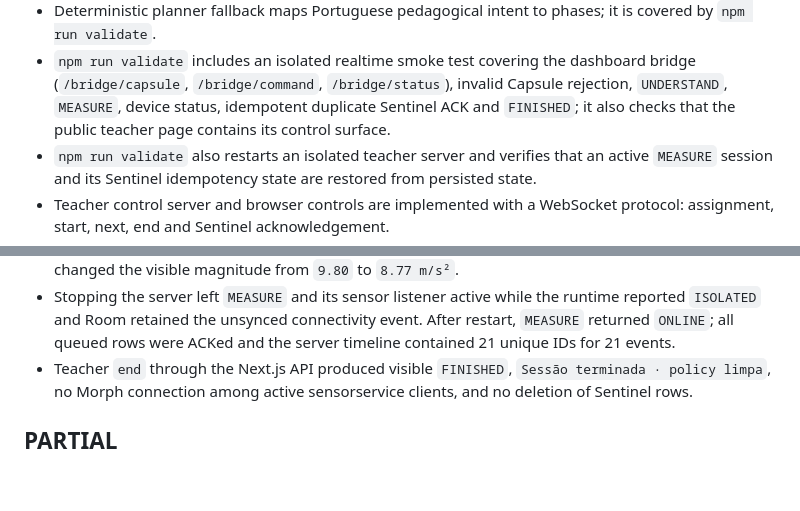
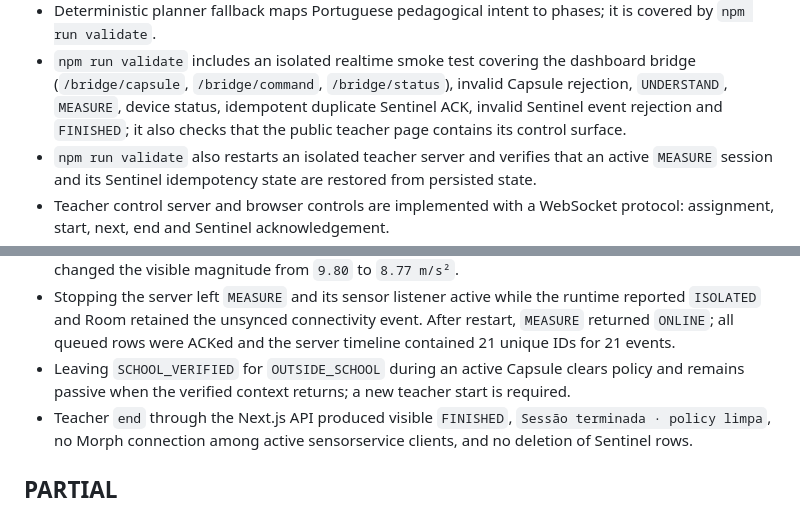
Before and after one commit to Erasmo-Veloso/Morph, a Markdown page: docs/implementation-status.md, 2 parts joined by grey strips. Drawn GitHub-style; blank space fills up the shorter version.

Commit message:
docs: record authority boundary verification

```diff
--- a/docs/implementation-status.md
+++ b/docs/implementation-status.md
@@ -26,8 +26,9 @@ Updated: 2026-09-15
 - `npm run validate` includes an isolated realtime smoke test covering the
   dashboard bridge (`/bridge/capsule`, `/bridge/command`, `/bridge/status`),
   invalid Capsule rejection, `UNDERSTAND`, `MEASURE`, device status,
-  idempotent duplicate Sentinel ACK and `FINISHED`; it also checks that the
-  public teacher page contains its control surface.
+  idempotent duplicate Sentinel ACK, invalid Sentinel event rejection and
+  `FINISHED`; it also checks that the public teacher page contains its control
+  surface.
 - `npm run validate` also restarts an isolated teacher server and verifies that
   an active `MEASURE` session and its Sentinel idempotency state are restored
   from persisted state.
@@ -69,6 +70,9 @@ Updated: 2026-09-15
   runtime reported `ISOLATED` and Room retained the unsynced connectivity
   event. After restart, `MEASURE` returned `ONLINE`; all queued rows were ACKed
   and the server timeline contained 21 unique IDs for 21 events.
+- Leaving `SCHOOL_VERIFIED` for `OUTSIDE_SCHOOL` during an active Capsule clears
+  policy and remains passive when the verified context returns; a new teacher
+  start is required.
 - Teacher `end` through the Next.js API produced visible `FINISHED`, `Sessão
   terminada · policy limpa`, no Morph connection among active sensorservice
   clients, and no deletion of Sentinel rows.
```
Also changed, not shown: docs/final-product-flow.md (+2 -1 lines).
